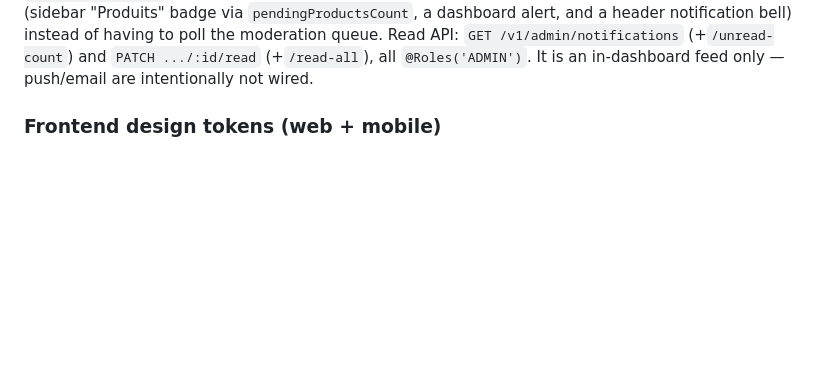
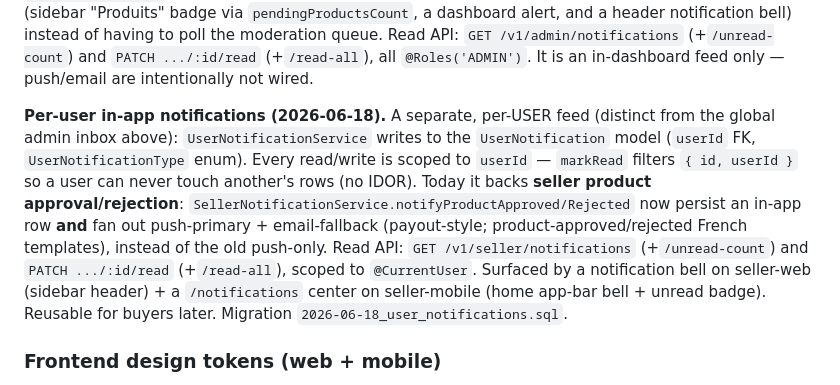
Before and after one commit to ipanga/teka-rdc, a Markdown page: docs/architecture.md, the part around the change. GitHub-like rendering; blank space fills up the shorter version.

```diff
--- a/docs/architecture.md
+++ b/docs/architecture.md
@@ -263,6 +263,8 @@ WhatsApp factory uses the `warnIfMockInProd` discipline (loud startup ERROR if m
 **`SmsService` and its providers (Orange DRC, Africa's Talking, mock) were deleted 2026-05-26** in the Orange/AT/Flexpay removal initiative. Order events ride Push primary + Email fallback (`OrderNotificationService` since PR A2); admin broadcasts ride Push + Email per-channel toggle (`BroadcastsService` since PR A3, SMS branch dropped in PR C2).
 
 **Admin in-app notifications (2026-06-18).** A fourth, deliberately minimal stack: `AdminNotificationService` (`apps/api/src/notifications/`, Prisma-only — no push/email) writes rows to the `AdminNotification` model (`AdminNotificationType` enum). `ProductsService.submitForReview()` emits `PRODUCT_SUBMITTED` fire-and-forget when a seller submits a product, so admins get a dashboard signal (sidebar "Produits" badge via `pendingProductsCount`, a dashboard alert, and a header notification bell) instead of having to poll the moderation queue. Read API: `GET /v1/admin/notifications` (+`/unread-count`) and `PATCH .../:id/read` (+`/read-all`), all `@Roles('ADMIN')`. It is an in-dashboard feed only — push/email are intentionally not wired.
+
+**Per-user in-app notifications (2026-06-18).** A separate, per-USER feed (distinct from the global admin inbox above): `UserNotificationService` writes to the `UserNotification` model (`userId` FK, `UserNotificationType` enum). Every read/write is scoped to `userId` — `markRead` filters `{ id, userId }` so a user can never touch another's rows (no IDOR). Today it backs **seller product approval/rejection**: `SellerNotificationService.notifyProductApproved/Rejected` now persist an in-app row **and** fan out push-primary + email-fallback (payout-style; product-approved/rejected French templates), instead of the old push-only. Read API: `GET /v1/seller/notifications` (+`/unread-count`) and `PATCH .../:id/read` (+`/read-all`), scoped to `@CurrentUser`. Surfaced by a notification bell on seller-web (sidebar header) + a `/notifications` center on seller-mobile (home app-bar bell + unread badge). Reusable for buyers later. Migration `2026-06-18_user_notifications.sql`.
 
 ### Frontend design tokens (web + mobile)
 
```
Also changed, not shown: PROGRESS.md (+1 -0 lines), STATUS.md (+21 -3 lines).
